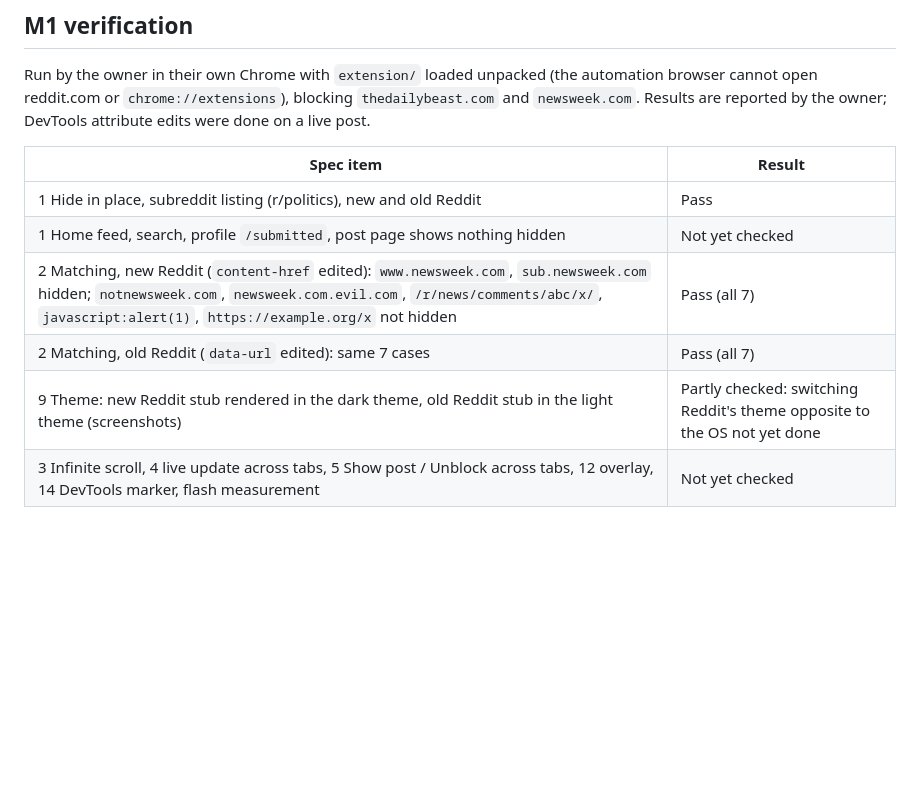
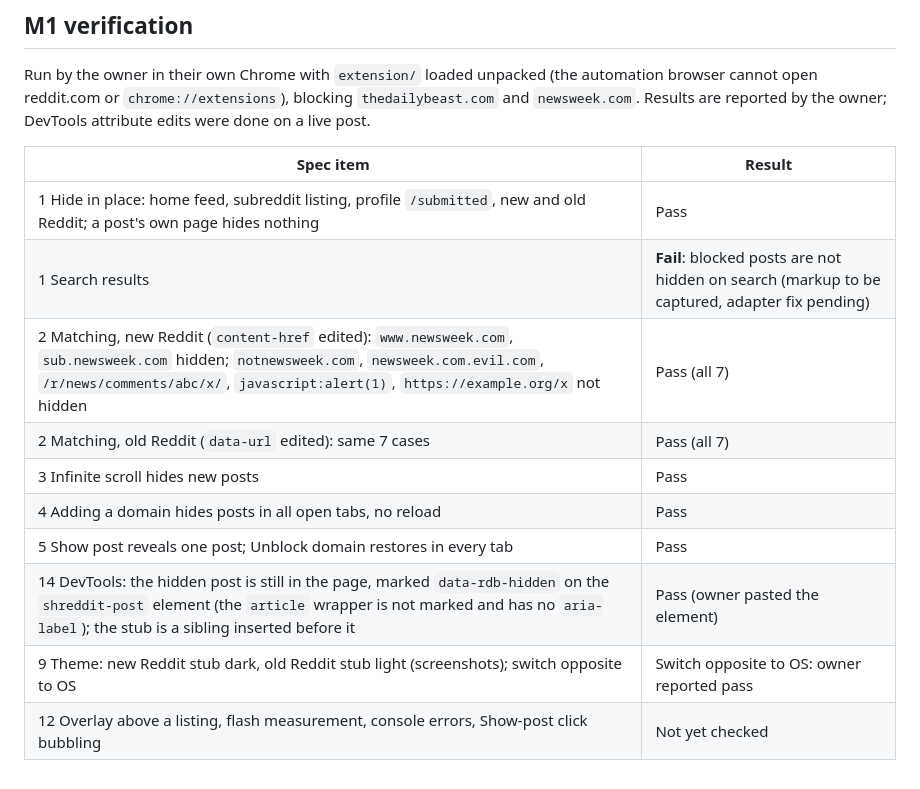
Before and after one commit to narcisolobo/reddit-domain-blocker, a Markdown page: NOTES.md, the part around the change. GitHub-like rendering; blank space fills up the shorter version.

Commit message:
docs: record M1 live verification results so far

```diff
--- a/NOTES.md
+++ b/NOTES.md
@@ -72,9 +72,13 @@ Run by the owner in their own Chrome with `extension/` loaded unpacked (the auto
 
 | Spec item | Result |
 |---|---|
-| 1 Hide in place, subreddit listing (r/politics), new and old Reddit | Pass |
-| 1 Home feed, search, profile `/submitted`, post page shows nothing hidden | Not yet checked |
+| 1 Hide in place: home feed, subreddit listing, profile `/submitted`, new and old Reddit; a post's own page hides nothing | Pass |
+| 1 Search results | **Fail**: blocked posts are not hidden on search (markup to be captured, adapter fix pending) |
 | 2 Matching, new Reddit (`content-href` edited): `www.newsweek.com`, `sub.newsweek.com` hidden; `notnewsweek.com`, `newsweek.com.evil.com`, `/r/news/comments/abc/x/`, `javascript:alert(1)`, `https://example.org/x` not hidden | Pass (all 7) |
 | 2 Matching, old Reddit (`data-url` edited): same 7 cases | Pass (all 7) |
-| 9 Theme: new Reddit stub rendered in the dark theme, old Reddit stub in the light theme (screenshots) | Partly checked: switching Reddit's theme opposite to the OS not yet done |
-| 3 Infinite scroll, 4 live update across tabs, 5 Show post / Unblock across tabs, 12 overlay, 14 DevTools marker, flash measurement | Not yet checked |
+| 3 Infinite scroll hides new posts | Pass |
+| 4 Adding a domain hides posts in all open tabs, no reload | Pass |
+| 5 Show post reveals one post; Unblock domain restores in every tab | Pass |
+| 14 DevTools: the hidden post is still in the page, marked `data-rdb-hidden` on the `shreddit-post` element (the `article` wrapper is not marked and has no `aria-label`); the stub is a sibling inserted before it | Pass (owner pasted the element) |
+| 9 Theme: new Reddit stub dark, old Reddit stub light (screenshots); switch opposite to OS | Switch opposite to OS: owner reported pass |
+| 12 Overlay above a listing, flash measurement, console errors, Show-post click bubbling | Not yet checked |
```
